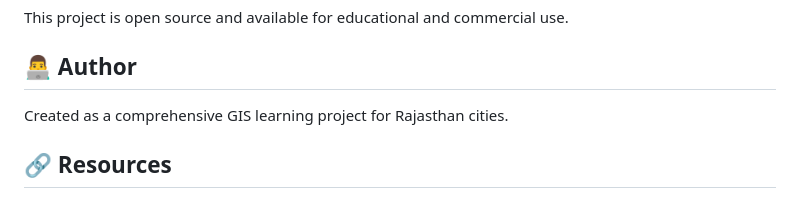
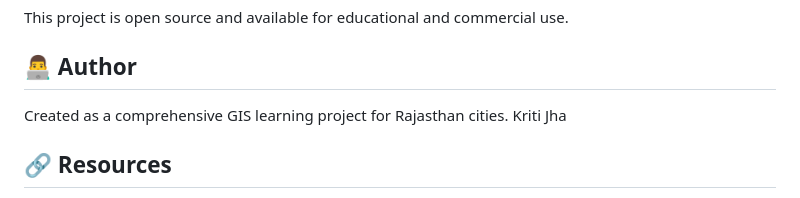
Before and after one commit to Kri27w/RAJASTHAN-WEB-GIS-PROJECT., a Markdown page: README.md, the part around one of its changes. Rendered like a GitHub page.

```diff
--- a/README.md
+++ b/README.md
@@ -129,7 +129,7 @@ This project is open source and available for educational and commercial use.
 ## 👨‍💻 Author
 
 Created as a comprehensive GIS learning project for Rajasthan cities.
-
+Kriti Jha
 ## 🔗 Resources
 
 - [Leaflet.js Documentation](https://leafletjs.com/)
```
Also changed, not shown: other parts of README.md (+1 -2 lines).
